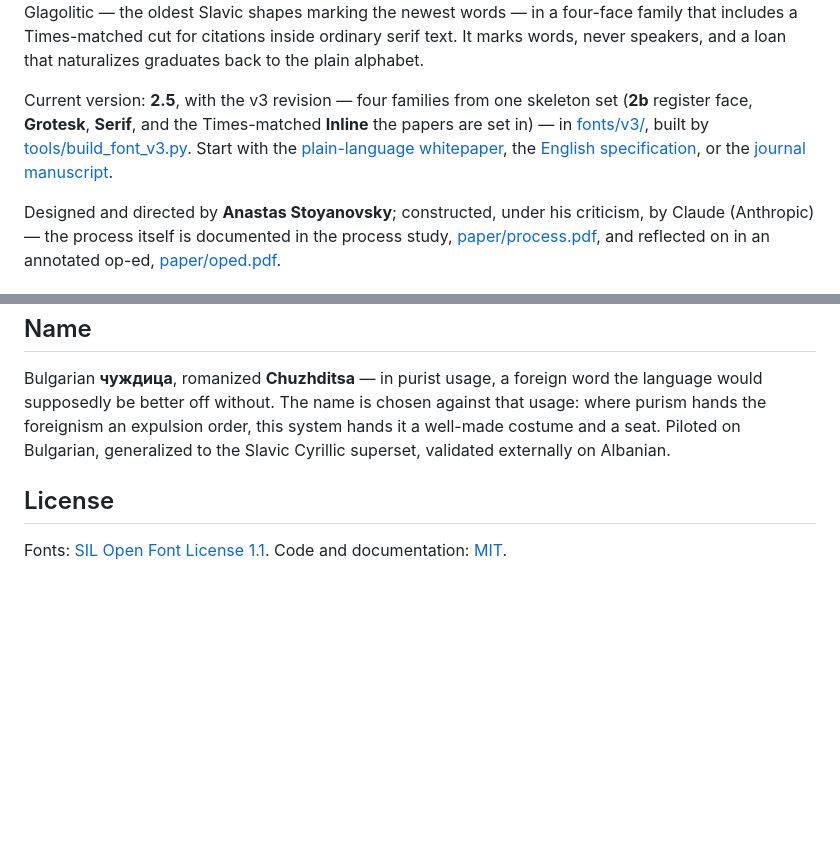
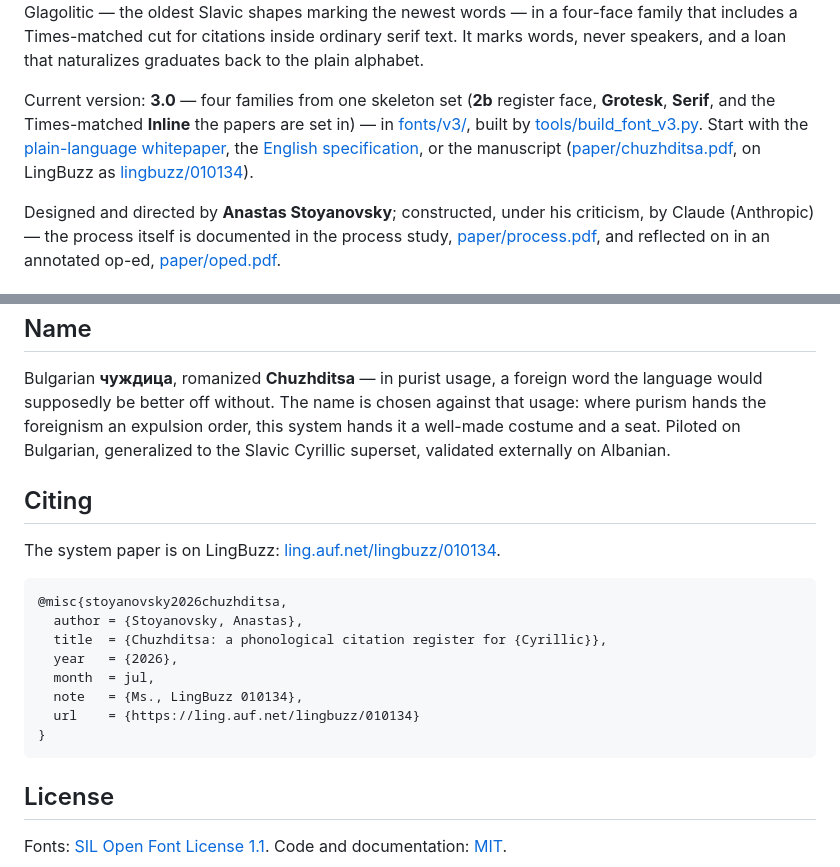
Before and after one commit to anastasds/chuzhditsa, a Markdown page: README.md, 2 parts joined by grey strips. Drawn GitHub-style; blank space fills up the shorter version.

Commit message:
README: add Citing section — the system paper is live on LingBuzz (010134)
BibTeX for the chuzhditsa paper (Ms., LingBuzz 010134), the canonical
entry URL (session keys stripped), a LingBuzz link from the intro's
manuscript pointer, and the version line bumped to 3.0 to match the
release cut on GitHub.

Co-Authored-By: Claude Fable 5 <noreply@anthropic.com>

````diff
--- a/README.md
+++ b/README.md
@@ -19,11 +19,13 @@ the oldest Slavic shapes marking the newest words — in a four-face family that
 Times-matched cut for citations inside ordinary serif text. It marks words, never speakers, and a loan that naturalizes graduates back to the
 plain alphabet.
 
-Current version: **2.5**, with the v3 revision — four families from one skeleton set
+Current version: **3.0** — four families from one skeleton set
 (**2b** register face, **Grotesk**, **Serif**, and the Times-matched **Inline** the papers
 are set in) — in [fonts/v3/](fonts/v3/), built by [tools/build_font_v3.py](tools/build_font_v3.py).
 Start with the [plain-language whitepaper](WHITEPAPER.md), the
-[English specification](CHUZHDITSA.en.md), or the [journal manuscript](paper/chuzhditsa.pdf).
+[English specification](CHUZHDITSA.en.md), or the manuscript
+([paper/chuzhditsa.pdf](paper/chuzhditsa.pdf), on LingBuzz as
+[lingbuzz/010134](https://ling.auf.net/lingbuzz/010134)).
 
 Designed and directed by **Anastas Stoyanovsky**; constructed, under his criticism, by
 Claude (Anthropic) — the process itself is documented in the process study,
@@ -102,6 +104,21 @@ where purism hands the foreignism an expulsion order, this system hands it a wel
 costume and a seat. Piloted on Bulgarian, generalized to the Slavic Cyrillic superset,
 validated externally on Albanian.
 
+## Citing
+
+The system paper is on LingBuzz: [ling.auf.net/lingbuzz/010134](https://ling.auf.net/lingbuzz/010134).
+
+```bibtex
+@misc{stoyanovsky2026chuzhditsa,
+  author = {Stoyanovsky, Anastas},
+  title  = {Chuzhditsa: a phonological citation register for {Cyrillic}},
+  year   = {2026},
+  month  = jul,
+  note   = {Ms., LingBuzz 010134},
+  url    = {https://ling.auf.net/lingbuzz/010134}
+}
+```
+
 ## License
 
 Fonts: [SIL Open Font License 1.1](OFL.txt). Code and documentation: [MIT](LICENSE).
````
